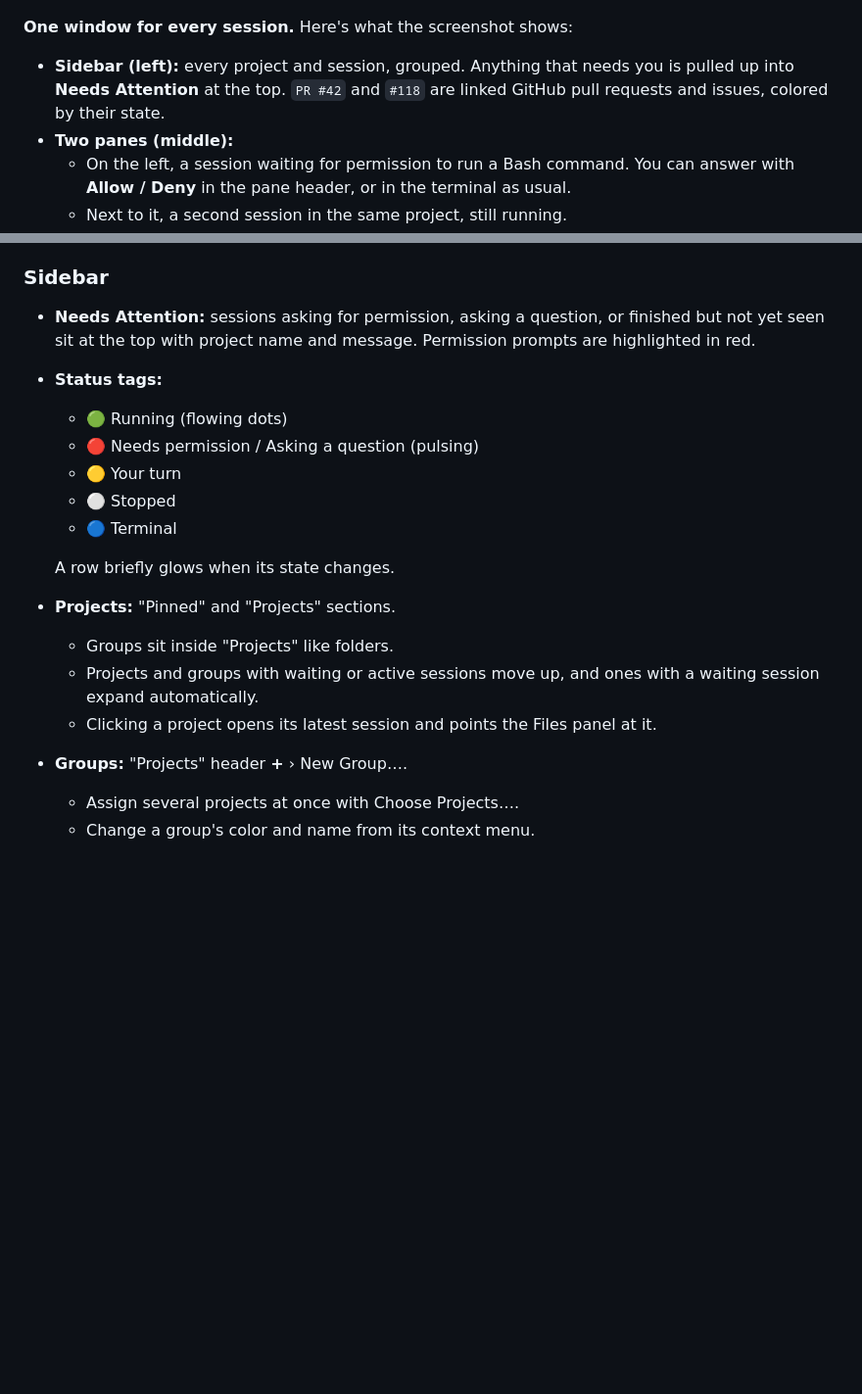
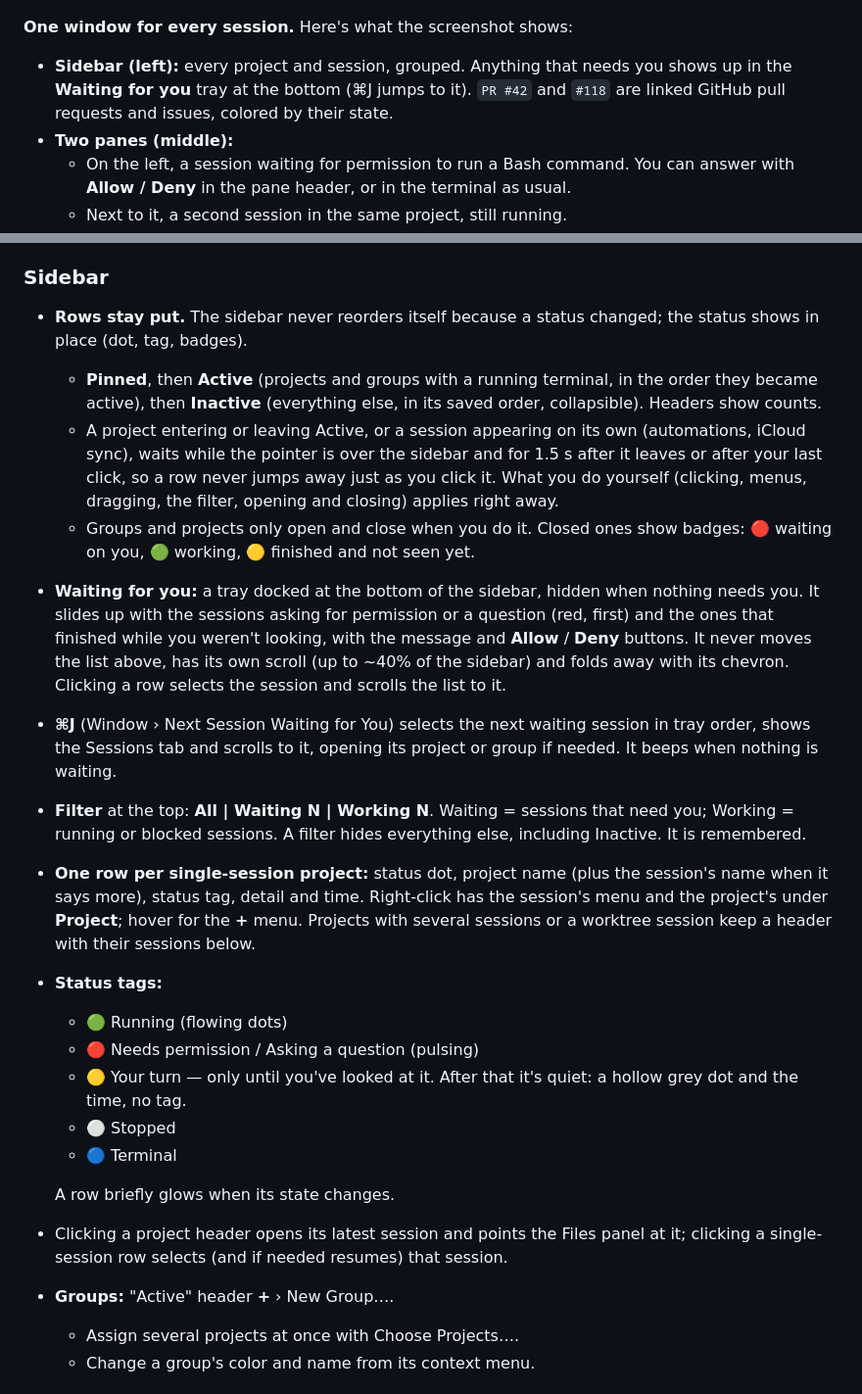
Before and after one commit to CodeMagnet-LTD/claudeDeck, a Markdown page: README.md, 2 parts joined by grey strips. Shown at 98% size. GitHub-like rendering; blank space fills up the shorter version.

```diff
--- a/README.md
+++ b/README.md
@@ -17,8 +17,8 @@ ClaudeDeck doesn't wrap, imitate or screen-scrape Claude. Every session runs **y
 ![ClaudeDeck with the sidebar, two sessions side by side and the Files panel](docs/screenshots/main.png)
 
 **One window for every session.** Here's what the screenshot shows:
-- **Sidebar (left):** every project and session, grouped. Anything that needs you is pulled up into
-  **Needs Attention** at the top. `PR #42` and `#118` are linked GitHub pull requests and issues,
+- **Sidebar (left):** every project and session, grouped. Anything that needs you shows up in the
+  **Waiting for you** tray at the bottom (⌘J jumps to it). `PR #42` and `#118` are linked GitHub pull requests and issues,
   colored by their state.
 - **Two panes (middle):**
   - On the left, a session waiting for permission to run a Bash command. You can answer with
@@ -311,22 +311,42 @@ The app is signed with a Developer ID and notarized by Apple, so Gatekeeper won'
   - Clicking one opens that session (`claudedeck://session/<uuid>`).
 
 ### Sidebar
-- **Needs Attention:** sessions asking for permission, asking a question, or finished but not yet seen
-  sit at the top with project name and message. Permission prompts are highlighted in red.
+- **Rows stay put.** The sidebar never reorders itself because a status changed; the status shows in
+  place (dot, tag, badges).
+  - **Pinned**, then **Active** (projects and groups with a running terminal, in the order they became
+    active), then **Inactive** (everything else, in its saved order, collapsible). Headers show counts.
+  - A project entering or leaving Active, or a session appearing on its own (automations, iCloud sync),
+    waits while the pointer is over the sidebar and for 1.5 s after it leaves or after your last click,
+    so a row never jumps away just as you click it. What you do yourself (clicking, menus, dragging,
+    the filter, opening and closing) applies right away.
+  - Groups and projects only open and close when you do it. Closed ones show badges: 🔴 waiting on you,
+    🟢 working, 🟡 finished and not seen yet.
+- **Waiting for you:** a tray docked at the bottom of the sidebar, hidden when nothing needs you. It
+  slides up with the sessions asking for permission or a question (red, first) and the ones that finished
+  while you weren't looking, with the message and **Allow** / **Deny** buttons. It never moves the list
+  above, has its own scroll (up to ~40% of the sidebar) and folds away with its chevron. Clicking a row
+  selects the session and scrolls the list to it.
+- **⌘J** (Window › Next Session Waiting for You) selects the next waiting session in tray order, shows
+  the Sessions tab and scrolls to it, opening its project or group if needed. It beeps when nothing is
+  waiting.
+- **Filter** at the top: **All | Waiting N | Working N**. Waiting = sessions that need you; Working =
+  running or blocked sessions. A filter hides everything else, including Inactive. It is remembered.
+- **One row per single-session project:** status dot, project name (plus the session's name when it says
+  more), status tag, detail and time. Right-click has the session's menu and the project's under
+  **Project**; hover for the **+** menu. Projects with several sessions or a worktree session keep a
+  header with their sessions below.
 - **Status tags:**
   - 🟢 Running (flowing dots)
   - 🔴 Needs permission / Asking a question (pulsing)
-  - 🟡 Your turn
+  - 🟡 Your turn — only until you've looked at it. After that it's quiet: a hollow grey dot and the time,
+    no tag.
   - ⚪️ Stopped
   - 🔵 Terminal
 
   A row briefly glows when its state changes.
-- **Projects:** "Pinned" and "Projects" sections.
-  - Groups sit inside "Projects" like folders.
-  - Projects and groups with waiting or active sessions move up, and ones with a waiting session expand
-    automatically.
-  - Clicking a project opens its latest session and points the Files panel at it.
-- **Groups:** "Projects" header **+** › New Group….
+- Clicking a project header opens its latest session and points the Files panel at it; clicking a
+  single-session row selects (and if needed resumes) that session.
+- **Groups:** "Active" header **+** › New Group….
   - Assign several projects at once with Choose Projects….
   - Change a group's color and name from its context menu.
 
```
Also changed, not shown: README.tr.md (+33 -11 lines).
